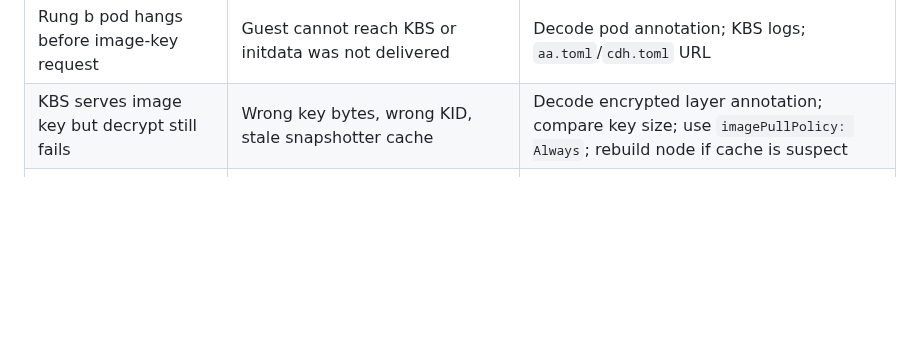
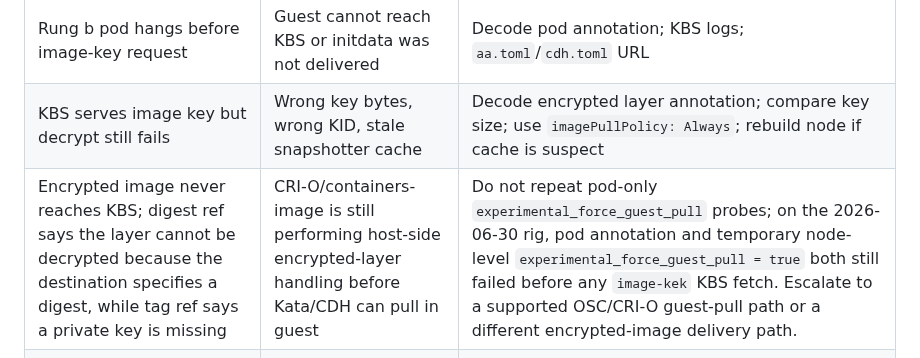
Before and after one commit to shpwrck/openshift-confidential-containers, a Markdown page: docs/runbooks/rung-bc-completion-plan.md, the part around the change. Rendered like a GitHub page; blank space fills up the shorter version.

```diff
--- a/docs/runbooks/rung-bc-completion-plan.md
+++ b/docs/runbooks/rung-bc-completion-plan.md
@@ -472,6 +472,7 @@ make negative-test WHICH=all
 |---|---|---|
 | Rung b pod hangs before image-key request | Guest cannot reach KBS or initdata was not delivered | Decode pod annotation; KBS logs; `aa.toml`/`cdh.toml` URL |
 | KBS serves image key but decrypt still fails | Wrong key bytes, wrong KID, stale snapshotter cache | Decode encrypted layer annotation; compare key size; use `imagePullPolicy: Always`; rebuild node if cache is suspect |
+| Encrypted image never reaches KBS; digest ref says the layer cannot be decrypted because the destination specifies a digest, while tag ref says a private key is missing | CRI-O/containers-image is still performing host-side encrypted-layer handling before Kata/CDH can pull in guest | Do not repeat pod-only `experimental_force_guest_pull` probes; on the 2026-06-30 rig, pod annotation and temporary node-level `experimental_force_guest_pull = true` both still failed before any `image-kek` KBS fetch. Escalate to a supported OSC/CRI-O guest-pull path or a different encrypted-image delivery path. |
 | Rung c rejects signed app image | Policy reference does not match the image-rs evaluated reference, or wrong public key | Pod events; KBS resource paths; `cosign verify`; exact image string in error |
 | Rung c rejects pause/release image | Strict policy forgot infrastructure image exceptions | Events/logs show rejected OpenShift release/pause image; add explicit allow/verify entry |
 | Negative test reaches Running | RVPS/policy not enforcing measured initdata or wrong manifest was tested | Treat as sign-off blocker; inspect resource policy, RVPS, and rendered initdata bytes |
```
Also changed, not shown: docs/runbooks/rung-bc-status.md (+14 -2 lines).
